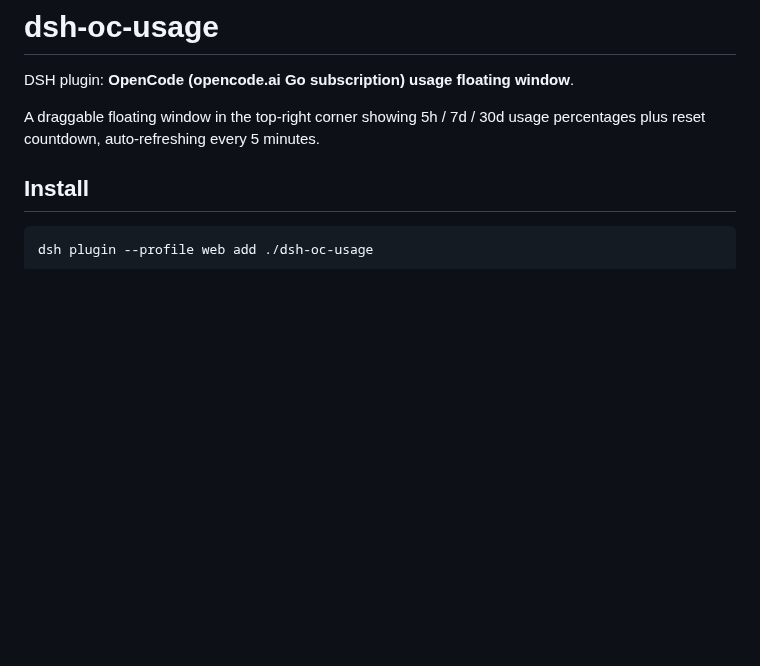
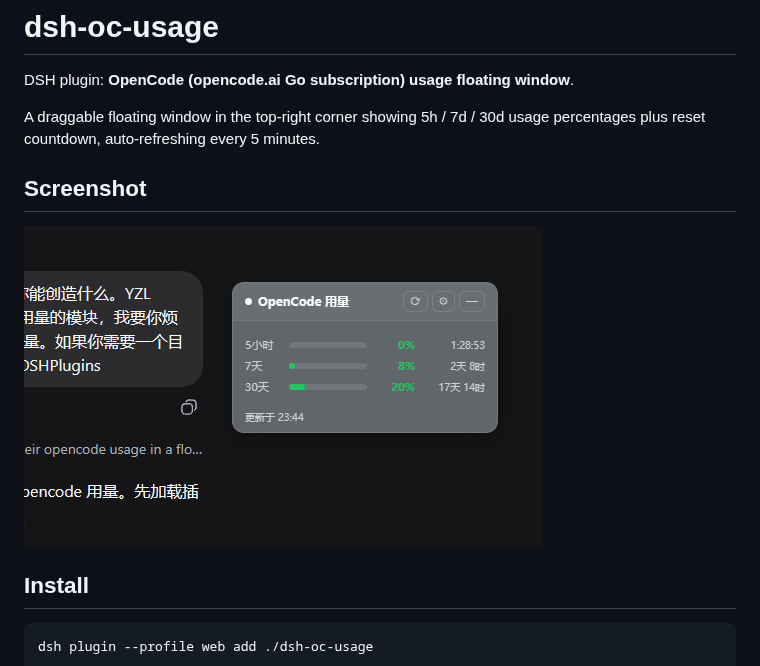
Before and after one commit to yzlin499/dsh-yzlin499-easy-plugins, a Markdown page: dsh-oc-usage/README_EN.md, the part around the change. Drawn GitHub-style; pictures changed too: dsh-oc-usage/screenshot.png (added); blank space fills up the shorter version.

```diff
--- a/dsh-oc-usage/README_EN.md
+++ b/dsh-oc-usage/README_EN.md
@@ -4,6 +4,10 @@ DSH plugin: **OpenCode (opencode.ai Go subscription) usage floating window**.
 
 A draggable floating window in the top-right corner showing 5h / 7d / 30d usage
 percentages plus reset countdown, auto-refreshing every 5 minutes.
+
+## Screenshot
+
+![Screenshot](screenshot.png)
 
 ## Install
 
```
Also changed, not shown: README.md (+1 -1 lines), dsh-oc-usage/README.md (+4 -0 lines).
